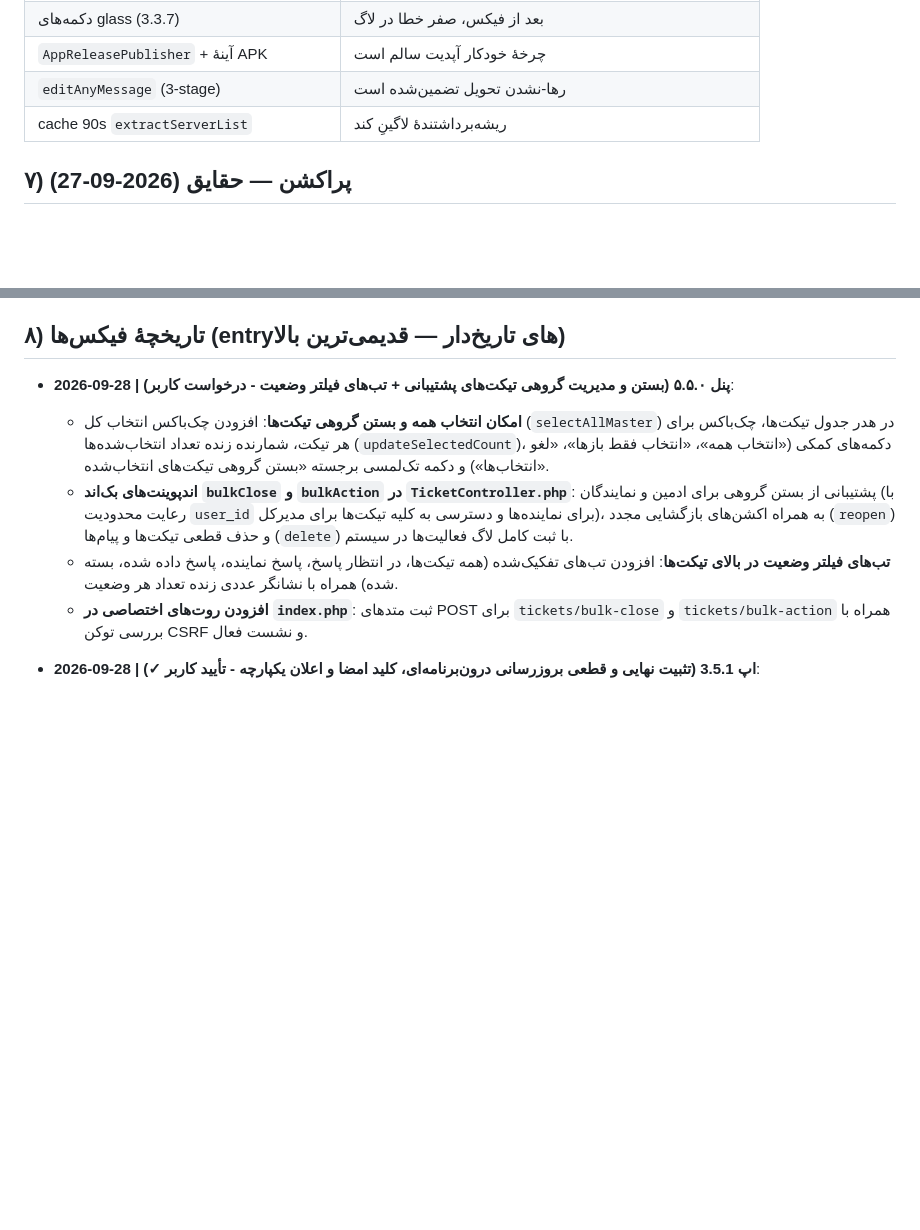
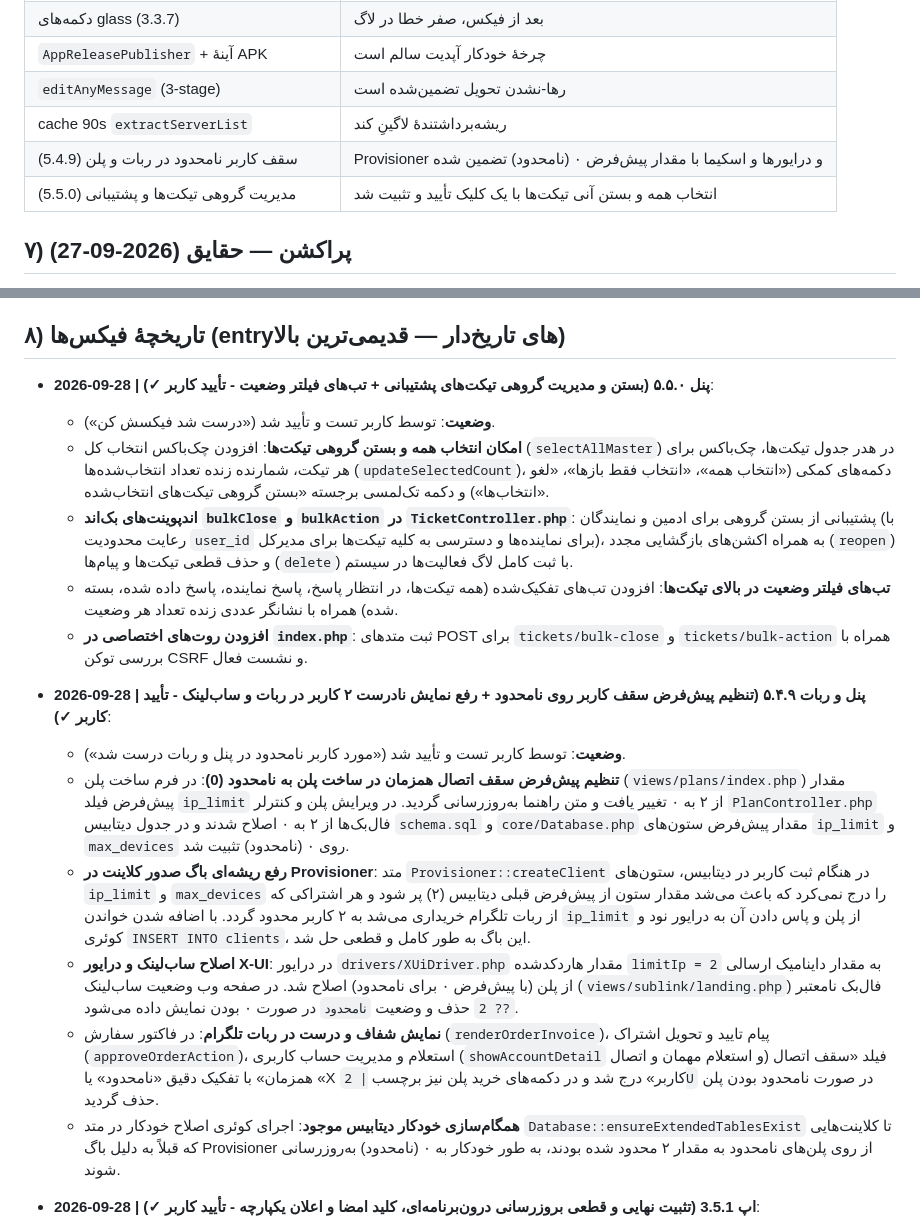
Before and after one commit to hojjatrad/panelconnectix, a Markdown page: docs/GOLDEN-STATE.md, 2 parts joined by grey strips. Drawn GitHub-style; blank space fills up the shorter version.

Commit message:
docs: lock in verified golden state entries for v5.4.9 (unlimited users) and v5.5.0 (bulk ticket closing)

```diff
--- a/docs/GOLDEN-STATE.md
+++ b/docs/GOLDEN-STATE.md
@@ -96,6 +96,8 @@ manifest را می‌خواند → اگر نسخهٔ جدیدتر: `app_latest_
 | `AppReleasePublisher` + آینهٔ APK | چرخهٔ خودکار آپدیت سالم است |
 | `editAnyMessage` (3-stage) | رها-نشدن تحویل تضمین‌شده است |
 | cache 90s `extractServerList` | ریشه‌برداشتندهٔ لاگینِ کند |
+| سقف کاربر نامحدود در ربات و پلن (5.4.9) | Provisioner و درایورها و اسکیما با مقدار پیش‌فرض ۰ (نامحدود) تضمین شده |
+| مدیریت گروهی تیکت‌ها و پشتیبانی (5.5.0) | انتخاب همه و بستن آنی تیکت‌ها با یک کلیک تأیید و تثبیت شد |
 
 ## ۷) پراکشن — حقایق (2026-09-27)
 
@@ -113,11 +115,20 @@ manifest را می‌خواند → اگر نسخهٔ جدیدتر: `app_latest_
 
 ## ۸) تاریخچهٔ فیکس‌ها (entryهای تاریخ‌دار — قدیمی‌ترین بالا)
 
-- **2026-09-28 | پنل ۵.۵.۰ (بستن و مدیریت گروهی تیکت‌های پشتیبانی + تب‌های فیلتر وضعیت - درخواست کاربر)**:
+- **2026-09-28 | پنل ۵.۵.۰ (بستن و مدیریت گروهی تیکت‌های پشتیبانی + تب‌های فیلتر وضعیت - تأیید کاربر ✓)**:
+  - **وضعیت**: توسط کاربر تست و تأیید شد («درست شد فیکسش کن»).
   - **امکان انتخاب همه و بستن گروهی تیکت‌ها**: افزودن چک‌باکس انتخاب کل (`selectAllMaster`) در هدر جدول تیکت‌ها، چک‌باکس برای هر تیکت، شمارنده زنده تعداد انتخاب‌شده‌ها (`updateSelectedCount`)، دکمه‌های کمکی («انتخاب همه»، «انتخاب فقط بازها»، «لغو انتخاب‌ها») و دکمه تک‌لمسی برجسته «بستن گروهی تیکت‌های انتخاب‌شده».
   - **اندپوینت‌های بک‌اند `bulkClose` و `bulkAction` در `TicketController.php`**: پشتیبانی از بستن گروهی برای ادمین و نمایندگان (با رعایت محدودیت `user_id` برای نماینده‌ها و دسترسی به کلیه تیکت‌ها برای مدیرکل)، به همراه اکشن‌های بازگشایی مجدد (`reopen`) و حذف قطعی تیکت‌ها و پیام‌ها (`delete`) با ثبت کامل لاگ فعالیت‌ها در سیستم.
   - **تب‌های فیلتر وضعیت در بالای تیکت‌ها**: افزودن تب‌های تفکیک‌شده (همه تیکت‌ها، در انتظار پاسخ، پاسخ نماینده، پاسخ داده شده، بسته شده) همراه با نشانگر عددی زنده تعداد هر وضعیت.
   - **افزودن روت‌های اختصاصی در `index.php`**: ثبت متدهای POST برای `tickets/bulk-close` و `tickets/bulk-action` همراه با بررسی توکن CSRF و نشست فعال.
+
+- **2026-09-28 | پنل و ربات ۵.۴.۹ (تنظیم پیش‌فرض سقف کاربر روی نامحدود + رفع نمایش نادرست ۲ کاربر در ربات و ساب‌لینک - تأیید کاربر ✓)**:
+  - **وضعیت**: توسط کاربر تست و تأیید شد («مورد کاربر نامحدود در پنل و ربات درست شد»).
+  - **تنظیم پیش‌فرض سقف اتصال همزمان در ساخت پلن به نامحدود (0)**: در فرم ساخت پلن (`views/plans/index.php`) مقدار پیش‌فرض فیلد `ip_limit` از ۲ به ۰ تغییر یافت و متن راهنما به‌روزرسانی گردید. در ویرایش پلن و کنترلر `PlanController.php` فال‌بک‌ها از ۲ به ۰ اصلاح شدند و در جدول دیتابیس `schema.sql` و `core/Database.php` مقدار پیش‌فرض ستون‌های `ip_limit` و `max_devices` روی ۰ (نامحدود) تثبیت شد.
+  - **رفع ریشه‌ای باگ صدور کلاینت در Provisioner**: متد `Provisioner::createClient` در هنگام ثبت کاربر در دیتابیس، ستون‌های `ip_limit` و `max_devices` را درج نمی‌کرد که باعث می‌شد مقدار ستون از پیش‌فرض قبلی دیتابیس (۲) پر شود و هر اشتراکی که از ربات تلگرام خریداری می‌شد به ۲ کاربر محدود گردد. با اضافه شدن خواندن `ip_limit` از پلن و پاس دادن آن به درایور نود و کوئری `INSERT INTO clients`، این باگ به طور کامل و قطعی حل شد.
+  - **اصلاح ساب‌لینک و درایور X-UI**: در درایور `drivers/XUiDriver.php` مقدار هاردکدشده `limitIp = 2` به مقدار داینامیک ارسالی از پلن (با پیش‌فرض ۰ برای نامحدود) اصلاح شد. در صفحه وب وضعیت ساب‌لینک (`views/sublink/landing.php`) فال‌بک نامعتبر `?? 2` حذف و وضعیت `نامحدود` در صورت ۰ بودن نمایش داده می‌شود.
+  - **نمایش شفاف و درست در ربات تلگرام**: در فاکتور سفارش (`renderOrderInvoice`)، پیام تایید و تحویل اشتراک (`approveOrderAction`)، استعلام و مدیریت حساب کاربری (`showAccountDetail` و استعلام مهمان و اتصال) فیلد «سقف اتصال همزمان» با تفکیک دقیق «نامحدود» یا «X کاربر» درج شد و در دکمه‌های خرید پلن نیز برچسب `| 2U` در صورت نامحدود بودن پلن حذف گردید.
+  - **همگام‌سازی خودکار دیتابیس موجود**: اجرای کوئری اصلاح خودکار در متد `Database::ensureExtendedTablesExist` تا کلاینت‌هایی که قبلاً به دلیل باگ Provisioner از روی پلن‌های نامحدود به مقدار ۲ محدود شده بودند، به طور خودکار به ۰ (نامحدود) به‌روزرسانی شوند.
 
 - **2026-09-28 | اپ 3.5.1 (تثبیت نهایی و قطعی بروزرسانی درون‌برنامه‌ای، کلید امضا و اعلان یکپارچه - تأیید کاربر ✓)**:
   - **وضعیت**: توسط کاربر تست و تأیید شد («درست شد همینو فیکس کن»).
```
